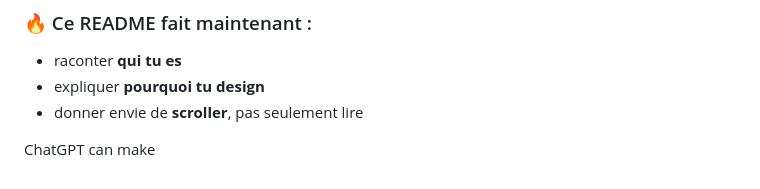
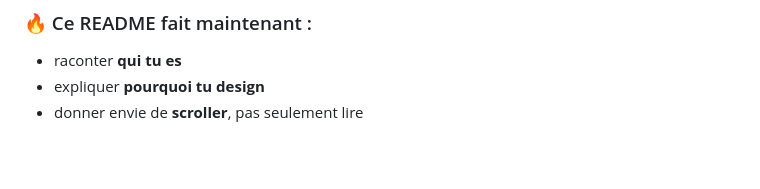
Before and after one commit to ericmkr/ericmkr.github.io, a Markdown page: README.md, the part around the change. Rendered like a GitHub page; blank space fills up the shorter version.

Commit message:
Clean up README content
Removed unnecessary lines and improved content flow.

```diff
--- a/README.md
+++ b/README.md
@@ -131,7 +131,3 @@ Libre d’inspiration, protégé dans son identité.
 - raconter **qui tu es**
 - expliquer **pourquoi tu design**
 - donner envie de **scroller**, pas seulement lire
-
-
-
-ChatGPT can make
```
